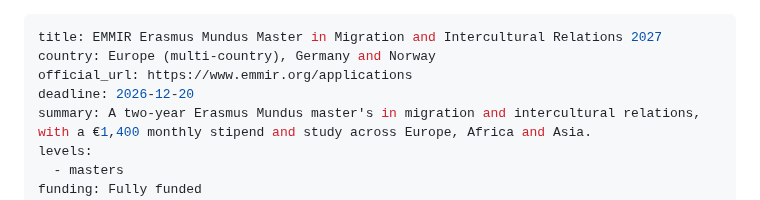
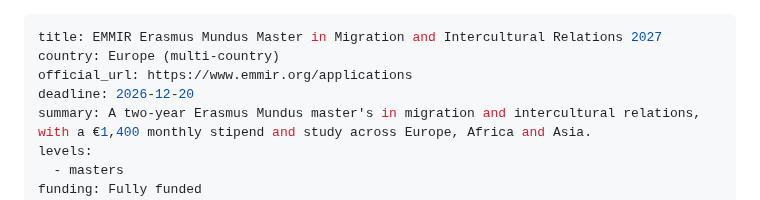
Before and after one commit to scholarfahad/scholarfahad-website, a Markdown page: src/scholarships/emmir-erasmus-mundus-master-in-migration-and-intercultural-relations-2027.md, the part around the change. Rendered like a GitHub page.

Commit message:
Update Scholarship “emmir-erasmus-mundus-master-in-migration-and-intercultural-relations-2027”

```diff
--- a/src/scholarships/emmir-erasmus-mundus-master-in-migration-and-intercultural-relations-2027.md
+++ b/src/scholarships/emmir-erasmus-mundus-master-in-migration-and-intercultural-relations-2027.md
@@ -1,6 +1,6 @@
 ---
 title: EMMIR Erasmus Mundus Master in Migration and Intercultural Relations 2027
-country: Europe (multi-country), Germany and Norway
+country: Europe (multi-country)
 official_url: https://www.emmir.org/applications
 deadline: 2026-12-20
 summary: A two-year Erasmus Mundus master's in migration and intercultural relations, with a €1,400 monthly stipend and study across Europe, Africa and Asia.
```
